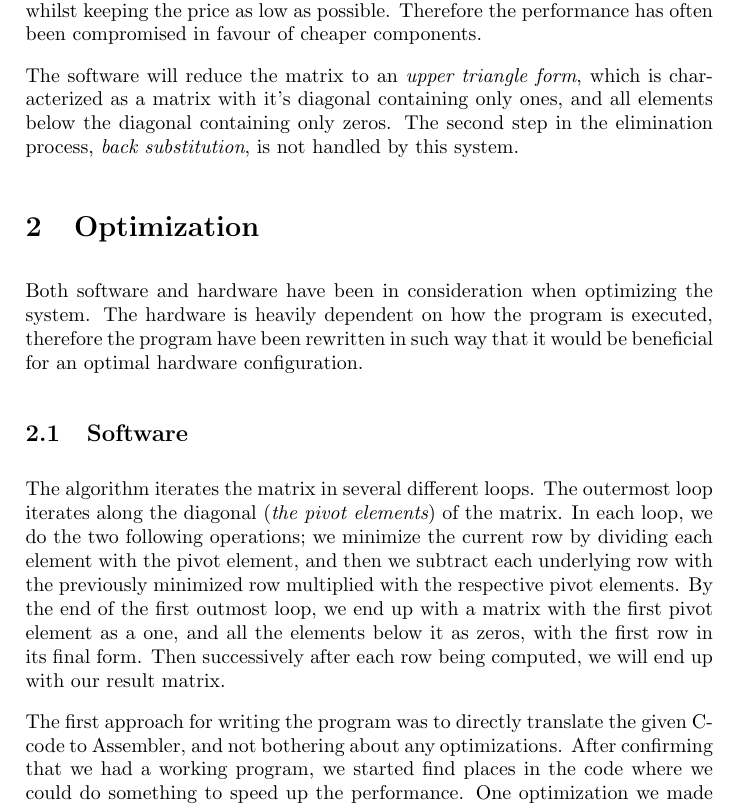
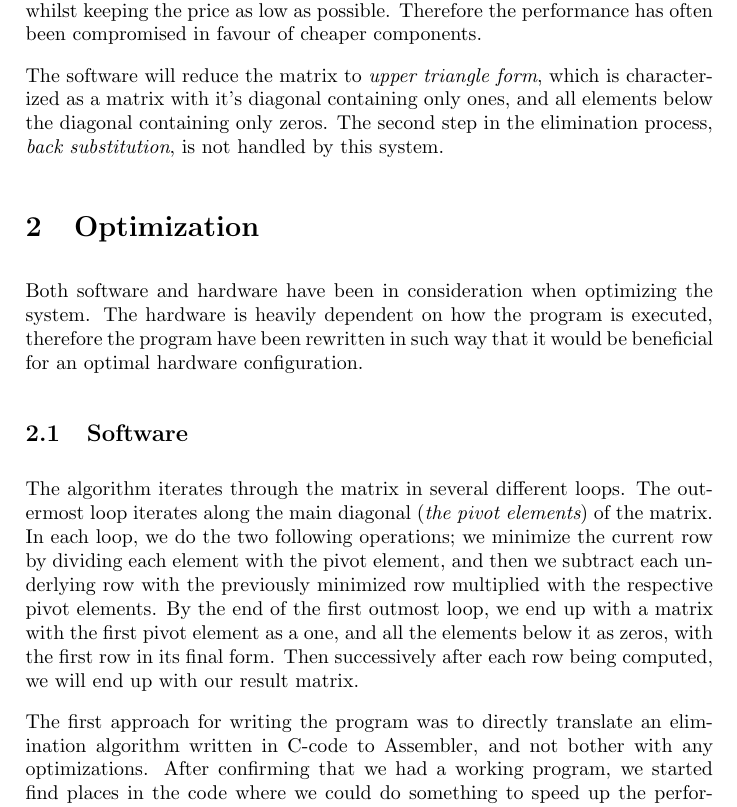
Before and after one commit to EDA331/MARS, a LaTeX problem sheet (Report - Home Assignment (DST15_035).tex): part of page 2 of 4, cut so that both start at the same text. Compiled offline with pdfLaTeX.

Commit message:
Minor report update

```diff
--- a/Report - Home Assignment (DST15_035).tex
+++ b/Report - Home Assignment (DST15_035).tex
@@ -43,7 +43,7 @@ on any square matrix, while it has been specifically optimized for any 24x24 squ
 It is optimized to yield the most efficient execution, whilst keeping the price as low as
 possible. Therefore the performance has often been compromised in favour of cheaper components.
 
-The software will reduce the matrix to an {\it upper triangle form}, which is characterized
+The software will reduce the matrix to {\it upper triangle form}, which is characterized
 as a matrix with it's diagonal containing only ones, and all elements below the diagonal
 containing only zeros. The second step in the elimination process, {\it back substitution},
 is not handled by this system.
@@ -54,16 +54,16 @@ is heavily dependent on how the program is executed, therefore the program have
 rewritten in such way that it would be beneficial for an optimal hardware configuration.
 
 \subsection{Software}
-The algorithm iterates the matrix in several different loops. The outermost loop iterates along
-the diagonal ({\it the pivot elements}) of the matrix. In each loop, we do the two following
+The algorithm iterates through the matrix in several different loops. The outermost loop iterates along
+the main diagonal ({\it the pivot elements}) of the matrix. In each loop, we do the two following
 operations; we minimize the current row by dividing each element with the pivot element, and then we
 subtract each underlying row with the previously minimized row multiplied with the respective
 pivot elements. By the end of the first outmost loop, we end up with a matrix with the first pivot
 element as a one, and all the elements below it as zeros, with the first row in its final form.
 Then successively after each row being computed, we will end up with our result matrix.
 
-The first approach for writing the program was to directly translate the given C-code to Assembler,
-and not bothering about any optimizations. After confirming that we had a working program, we started
+The first approach for writing the program was to directly translate an elimination algorithm written in C-code to Assembler,
+and not bother with any optimizations. After confirming that we had a working program, we started
 find places in the code where we could do something to speed up the performance. One optimization we
 made in the beginning, was to convert the use of arrays into pointers instead. With arrays, you have
 to calculate each new address for every iteration of the loop. This will increase the number of
```
